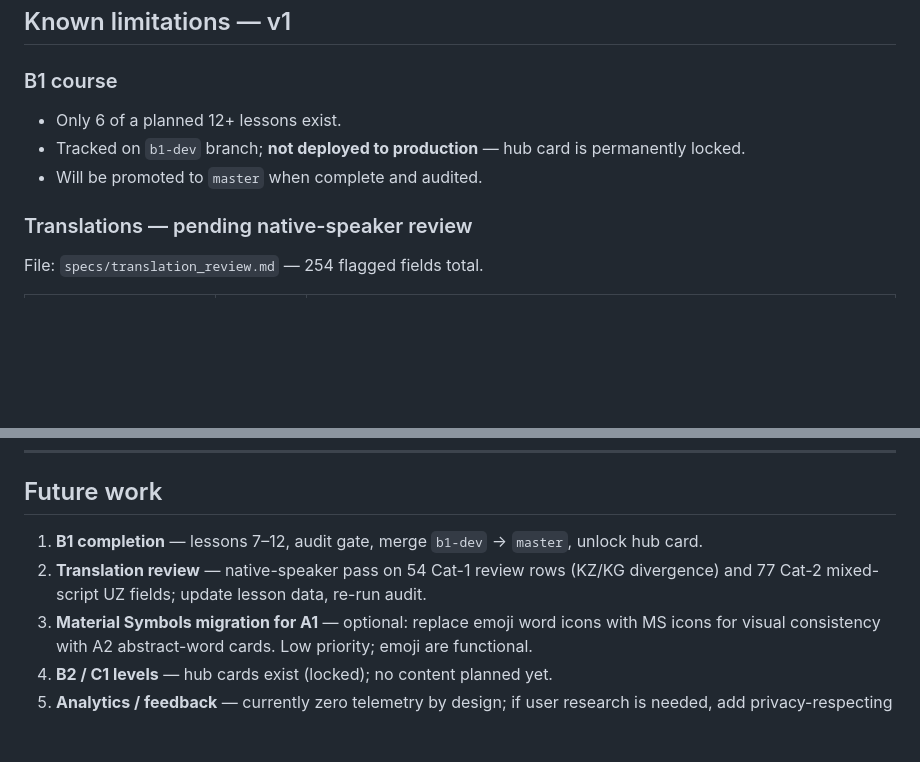
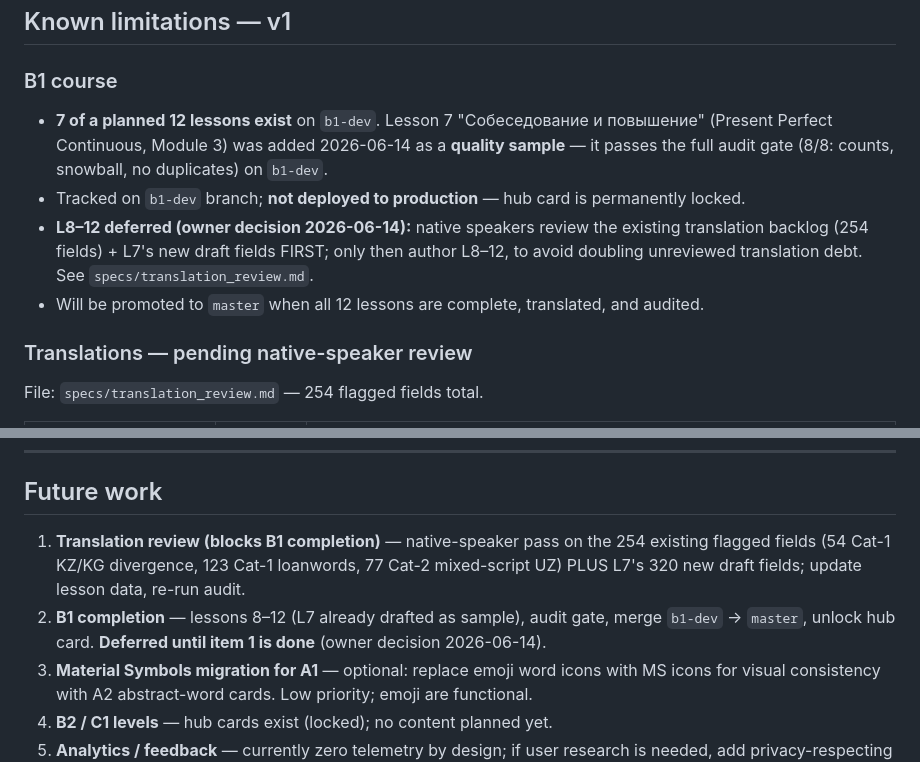
Before and after one commit to zoiruk/farm-english, a Markdown page: RELEASE_NOTES.md, 2 parts joined by grey strips. Rendered like a GitHub page; blank space fills up the shorter version.

```diff
--- a/RELEASE_NOTES.md
+++ b/RELEASE_NOTES.md
@@ -53,9 +53,14 @@ Basic structure, first two A1 lessons, initial UI layout.
 ## Known limitations — v1
 
 ### B1 course
-- Only 6 of a planned 12+ lessons exist.
+- **7 of a planned 12 lessons exist** on `b1-dev`. Lesson 7 "Собеседование и повышение"
+  (Present Perfect Continuous, Module 3) was added 2026-06-14 as a **quality sample** — it
+  passes the full audit gate (8/8: counts, snowball, no duplicates) on `b1-dev`.
 - Tracked on `b1-dev` branch; **not deployed to production** — hub card is permanently locked.
-- Will be promoted to `master` when complete and audited.
+- **L8–12 deferred (owner decision 2026-06-14):** native speakers review the existing
+  translation backlog (254 fields) + L7's new draft fields FIRST; only then author L8–12, to
+  avoid doubling unreviewed translation debt. See `specs/translation_review.md`.
+- Will be promoted to `master` when all 12 lessons are complete, translated, and audited.
 
 ### Translations — pending native-speaker review
 File: `specs/translation_review.md` — 254 flagged fields total.
@@ -99,8 +104,11 @@ Current live `CACHE_VERSION`: **`v3`**.
 
 ## Future work
 
-1. **B1 completion** — lessons 7–12, audit gate, merge `b1-dev` → `master`, unlock hub card.
-2. **Translation review** — native-speaker pass on 54 Cat-1 review rows (KZ/KG divergence) and 77 Cat-2 mixed-script UZ fields; update lesson data, re-run audit.
+1. **Translation review (blocks B1 completion)** — native-speaker pass on the 254 existing
+   flagged fields (54 Cat-1 KZ/KG divergence, 123 Cat-1 loanwords, 77 Cat-2 mixed-script UZ) PLUS
+   L7's 320 new draft fields; update lesson data, re-run audit.
+2. **B1 completion** — lessons 8–12 (L7 already drafted as sample), audit gate, merge `b1-dev` →
+   `master`, unlock hub card. **Deferred until item 1 is done** (owner decision 2026-06-14).
 3. **Material Symbols migration for A1** — optional: replace emoji word icons with MS icons for visual consistency with A2 abstract-word cards. Low priority; emoji are functional.
 4. **B2 / C1 levels** — hub cards exist (locked); no content planned yet.
 5. **Analytics / feedback** — currently zero telemetry by design; if user research is needed, add privacy-respecting event logging without external SDK.
```
Also changed, not shown: specs/translation_review.md (+26 -0 lines).
